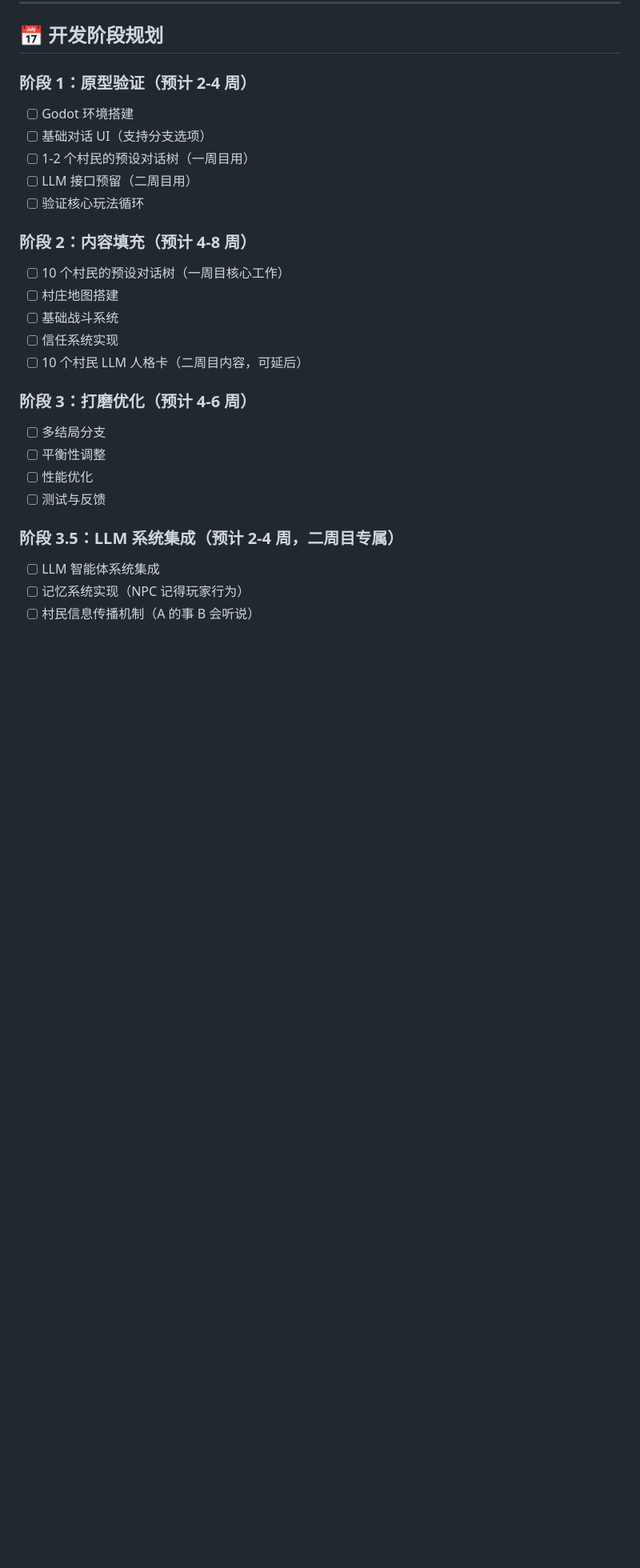
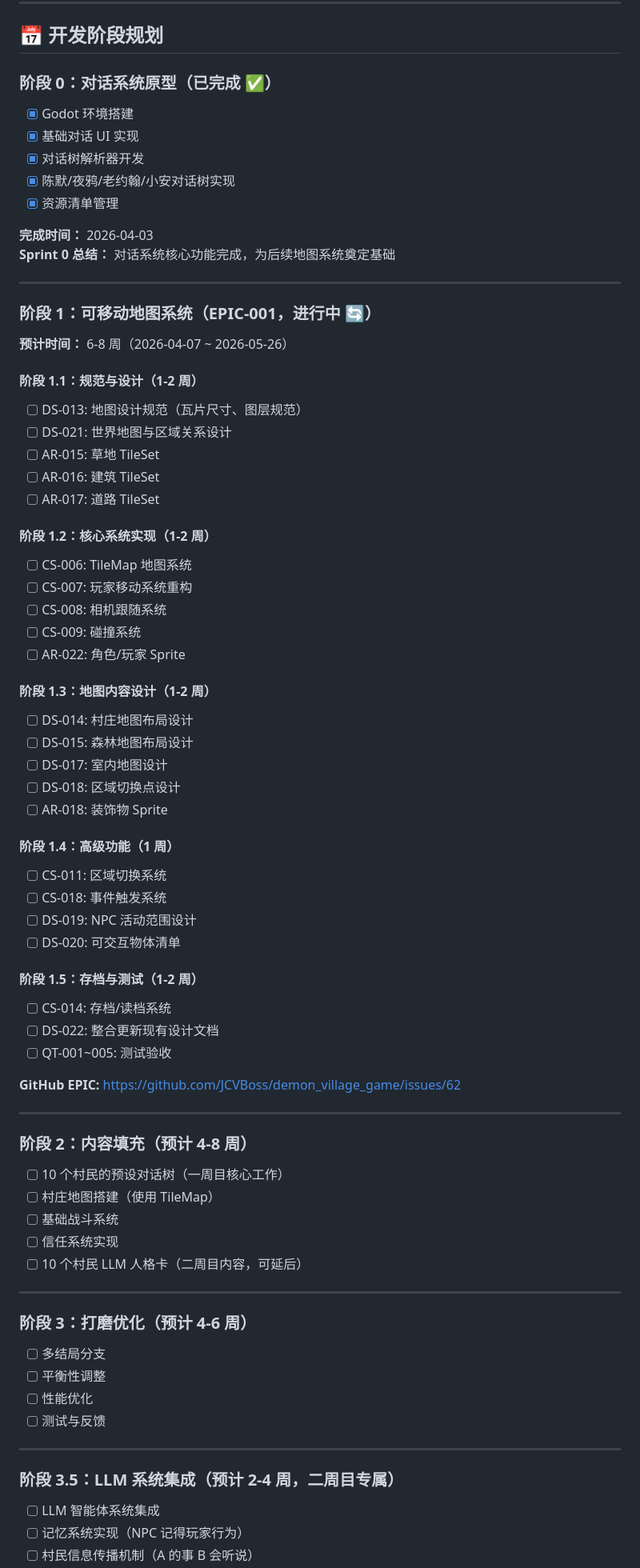
Before and after one commit to JCVBoss/demon_village_game, a Markdown page: docs/design/项目计划.md, the part around one of its changes. Shown at 80% size. Rendered like a GitHub page; blank space fills up the shorter version.

Commit message:
docs: 创建设计文档索引并更新项目计划
- 新增 docs/design/README.md 作为设计文档导航
- 更新项目计划.md 添加 EPIC-001 地图系统规划
- 更新进度总览反映当前 Sprint 状态
- 添加版本历史记录

Co-authored-by: AliceDesigner <alice-designer@example.com>

```diff
--- a/docs/design/项目计划.md
+++ b/docs/design/项目计划.md
@@ -200,19 +201,66 @@
 
 ## 📅 开发阶段规划
 
-### 阶段 1：原型验证（预计 2-4 周）
-- [ ] Godot 环境搭建
-- [ ] 基础对话 UI（支持分支选项）
-- [ ] 1-2 个村民的预设对话树（一周目用）
-- [ ] LLM 接口预留（二周目用）
-- [ ] 验证核心玩法循环
+### 阶段 0：对话系统原型（已完成 ✅）
+- [x] Godot 环境搭建
+- [x] 基础对话 UI 实现
+- [x] 对话树解析器开发
+- [x] 陈默/夜鸦/老约翰/小安对话树实现
+- [x] 资源清单管理
+
+**完成时间：** 2026-04-03
+**Sprint 0 总结：** 对话系统核心功能完成，为后续地图系统奠定基础
+
+---
+
+### 阶段 1：可移动地图系统（EPIC-001，进行中 🔄）
+
+**预计时间：** 6-8 周（2026-04-07 ~ 2026-05-26）
+
+#### 阶段 1.1：规范与设计（1-2 周）
+- [ ] DS-013: 地图设计规范（瓦片尺寸、图层规范）
+- [ ] DS-021: 世界地图与区域关系设计
+- [ ] AR-015: 草地 TileSet
+- [ ] AR-016: 建筑 TileSet
+- [ ] AR-017: 道路 TileSet
+
+#### 阶段 1.2：核心系统实现（1-2 周）
+- [ ] CS-006: TileMap 地图系统
+- [ ] CS-007: 玩家移动系统重构
+- [ ] CS-008: 相机跟随系统
+- [ ] CS-009: 碰撞系统
+- [ ] AR-022: 角色/玩家 Sprite
+
+#### 阶段 1.3：地图内容设计（1-2 周）
+- [ ] DS-014: 村庄地图布局设计
+- [ ] DS-015: 森林地图布局设计
+- [ ] DS-017: 室内地图设计
+- [ ] DS-018: 区域切换点设计
+- [ ] AR-018: 装饰物 Sprite
+
+#### 阶段 1.4：高级功能（1 周）
+- [ ] CS-011: 区域切换系统
+- [ ] CS-018: 事件触发系统
+- [ ] DS-019: NPC 活动范围设计
+- [ ] DS-020: 可交互物体清单
+
+#### 阶段 1.5：存档与测试（1-2 周）
+- [ ] CS-014: 存档/读档系统
+- [ ] DS-022: 整合更新现有设计文档
+- [ ] QT-001~005: 测试验收
+
+**GitHub EPIC:** https://github.com/JCVBoss/demon_village_game/issues/62
+
+---
 
 ### 阶段 2：内容填充（预计 4-8 周）
 - [ ] 10 个村民的预设对话树（一周目核心工作）
-- [ ] 村庄地图搭建
+- [ ] 村庄地图搭建（使用 TileMap）
 - [ ] 基础战斗系统
 - [ ] 信任系统实现
 - [ ] 10 个村民 LLM 人格卡（二周目内容，可延后）
+
+---
 
 ### 阶段 3：打磨优化（预计 4-6 周）
 - [ ] 多结局分支
@@ -220,6 +268,8 @@
 - [ ] 性能优化
 - [ ] 测试与反馈
 
+---
+
 ### 阶段 3.5：LLM 系统集成（预计 2-4 周，二周目专属）
 - [ ] LLM 智能体系统集成
 - [ ] 记忆系统实现（NPC 记得玩家行为）
```
Also changed, not shown: other parts of docs/design/项目计划.md (+32 -10 lines), docs/design/README.md (added, +111 -0 lines).
